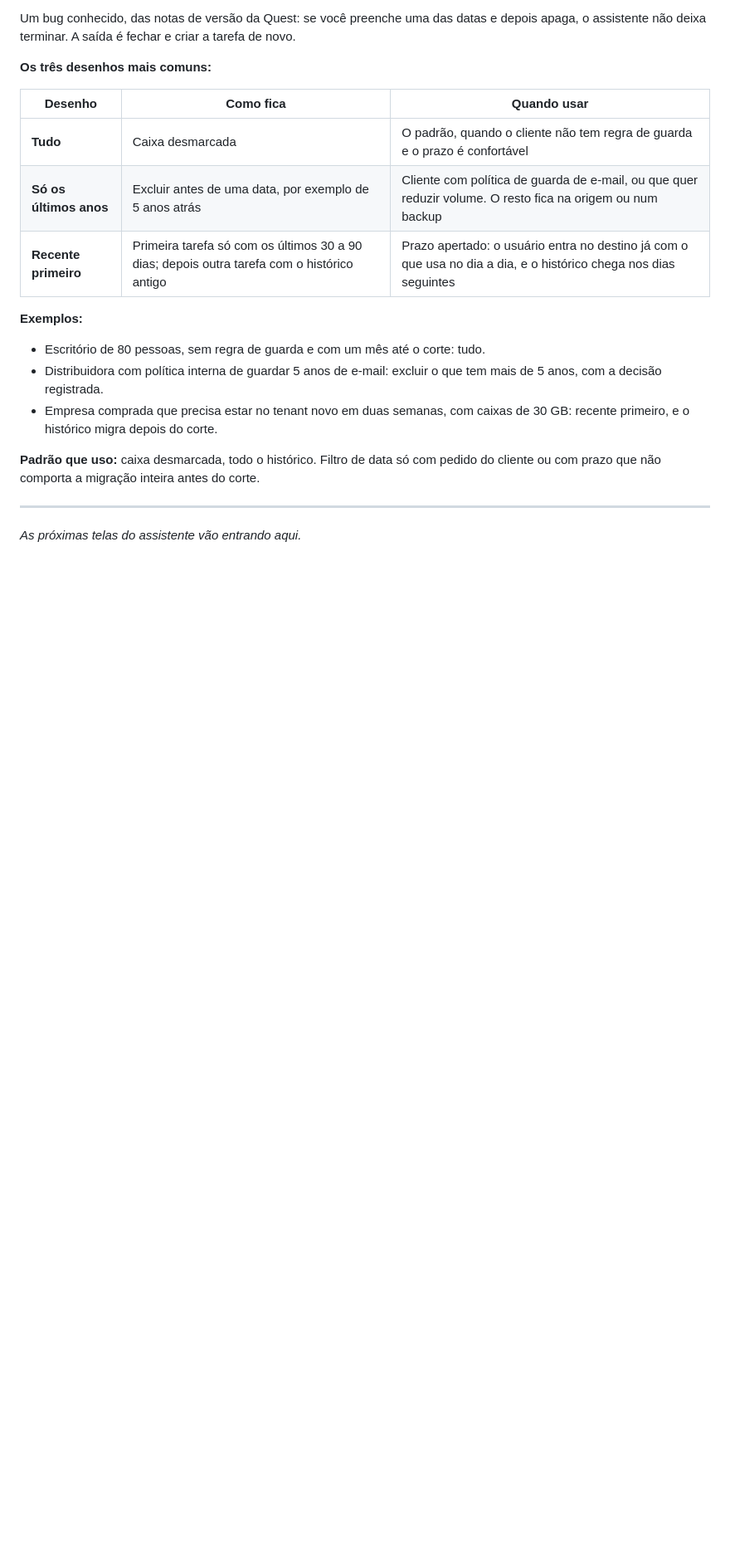
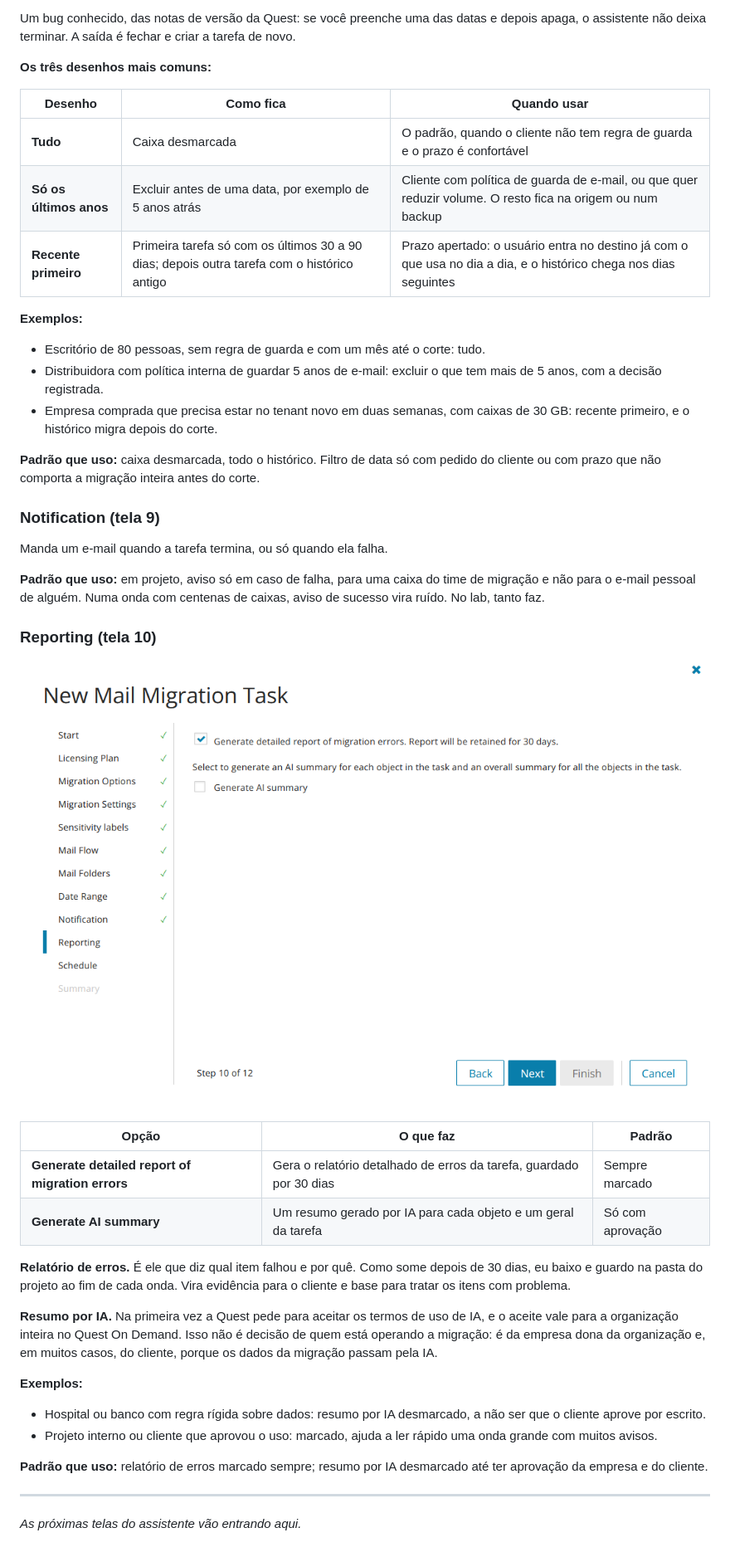
Before and after one commit to s4mcardoso/hybrid-identity-t2t-lab, a Markdown page: docs/guia-odm-m365.md, the part around the change. Shown at 83% size. Drawn GitHub-style; pictures changed too: docs/img/65-migrate-mail-reporting.png (added); blank space fills up the shorter version.

Commit message:
Guia ODM M365: telas Notification e Reporting do Migrate Mail

```diff
--- a/docs/guia-odm-m365.md
+++ b/docs/guia-odm-m365.md
@@ -418,6 +418,31 @@ Um bug conhecido, das notas de versão da Quest: se você preenche uma das datas
 
 **Padrão que uso:** caixa desmarcada, todo o histórico. Filtro de data só com pedido do cliente ou com prazo que não comporta a migração inteira antes do corte.
 
+### Notification (tela 9)
+
+Manda um e-mail quando a tarefa termina, ou só quando ela falha.
+
+**Padrão que uso:** em projeto, aviso só em caso de falha, para uma caixa do time de migração e não para o e-mail pessoal de alguém. Numa onda com centenas de caixas, aviso de sucesso vira ruído. No lab, tanto faz.
+
+### Reporting (tela 10)
+
+![Reporting](img/65-migrate-mail-reporting.png)
+
+| Opção | O que faz | Padrão |
+|---|---|---|
+| **Generate detailed report of migration errors** | Gera o relatório detalhado de erros da tarefa, guardado por 30 dias | Sempre marcado |
+| **Generate AI summary** | Um resumo gerado por IA para cada objeto e um geral da tarefa | Só com aprovação |
+
+**Relatório de erros.** É ele que diz qual item falhou e por quê. Como some depois de 30 dias, eu baixo e guardo na pasta do projeto ao fim de cada onda. Vira evidência para o cliente e base para tratar os itens com problema.
+
+**Resumo por IA.** Na primeira vez a Quest pede para aceitar os termos de uso de IA, e o aceite vale para a organização inteira no Quest On Demand. Isso não é decisão de quem está operando a migração: é da empresa dona da organização e, em muitos casos, do cliente, porque os dados da migração passam pela IA.
+
+**Exemplos:**
+- Hospital ou banco com regra rígida sobre dados: resumo por IA desmarcado, a não ser que o cliente aprove por escrito.
+- Projeto interno ou cliente que aprovou o uso: marcado, ajuda a ler rápido uma onda grande com muitos avisos.
+
+**Padrão que uso:** relatório de erros marcado sempre; resumo por IA desmarcado até ter aprovação da empresa e do cliente.
+
 ---
 
 *As próximas telas do assistente vão entrando aqui.*
```
